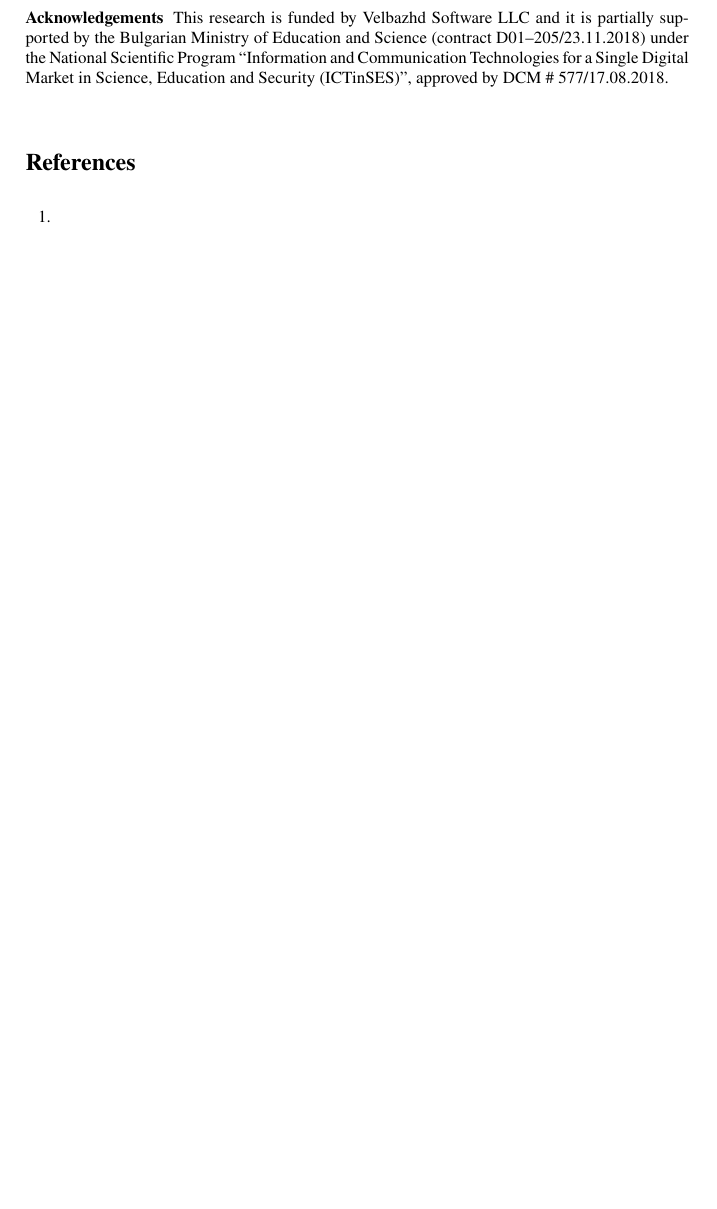
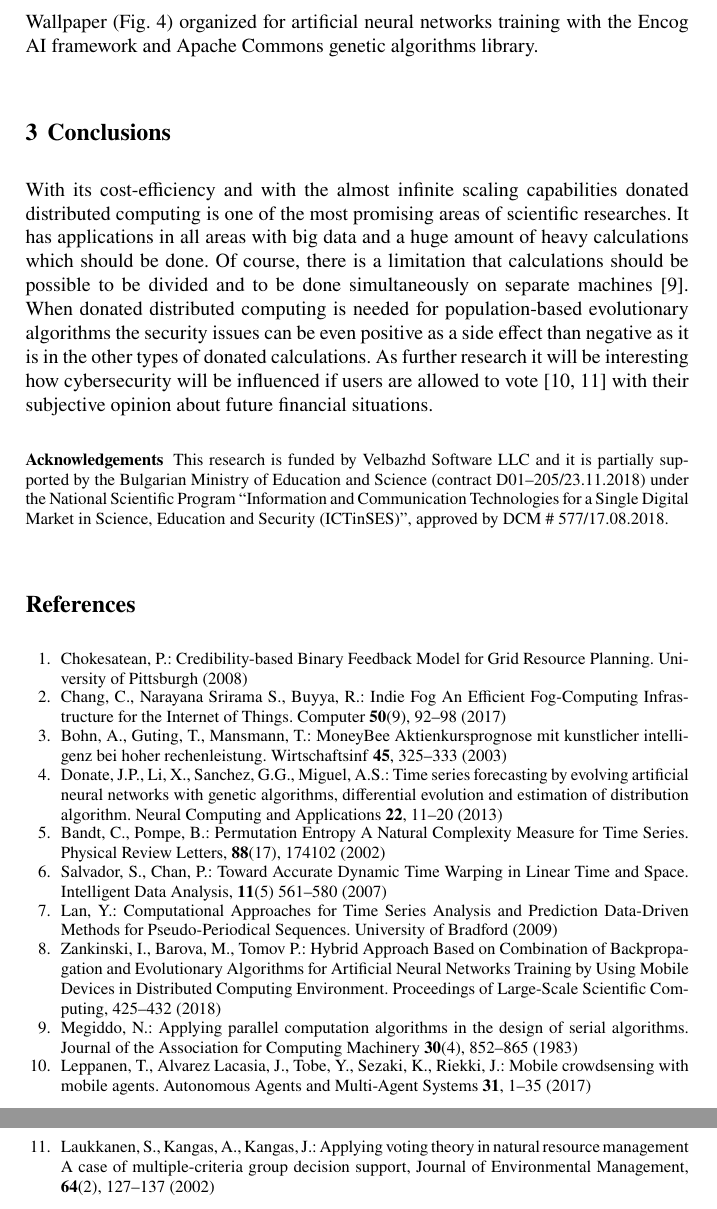
Before and after one commit to TodorBalabanov/DIGILIENCE-Digital-Transformation-Cyber-Security-and-Resilience-2020, a LaTeX document (Cybersecurity-in-Donated-Distributed-Computing-for-Evolutionary-Algorithms/paper.tex, which reads Cybersecurity-in-Donated-Distributed-Computing-for-Evolutionary-Algorithms/references.tex): part of page 6 of 6 before the commit and two parts of pages 6 and 7 of 7 after it, the two joined at a grey line, cut at the place of the change, the shorter picture padded with empty space. Compiled offline with pdfLaTeX.

Commit message:
Initial full text of the paper was done.

```diff
--- a/Cybersecurity-in-Donated-Distributed-Computing-for-Evolutionary-Algorithms/paper.tex
+++ b/Cybersecurity-in-Donated-Distributed-Computing-for-Evolutionary-Algorithms/paper.tex
@@ -84,11 +84,12 @@ Weights of the artificial neural network can be presented as vector of real numb
 
 A major species of the evolutionary algorithms is that the optimization process goes across many intermediate calculations which are not used as part of the final result. If malicious user manipulates the reported results in the global population low-quality evolutionary individuals will be reported. One strategy to fight with such a cybersecurity issue in the evolutionary donated distributed computing is by checking the individual on the server-side as part of the global population. Even such a strategy is possible it is not rational and cost-efficient. The main idea of the donated computations is to lower the expenses for server operation. Keeping the cost of the calculation low on the server-side is a common goal in donated computations. Because of this, it is not preferable individuals checking to be done on the server-side. The other strategy, which is much more efficient is to keep compromised individuals as part of the global population. From one side extra server time will be kept and from another side, the checking will be done on other donated devices during the next distribution of global population subsets as local populations. By implementing aging for the individuals in the global population the compromised individuals will be removed with the time goes on. Aging also will protect server storage capacity. As an additional positive side effect, the compromised individuals act as genotype diversity into the local populations, which indirectly can work as an improvement of the evolutionary process.
 
-\section{Mobile Application}
-\label{sec:03}
+With the exponential spread of smart mobile devices donated distributed computing offers infinite possibilities for practical implementations. Such a project is developed at IICT-BAS under the name VitoshaTrade  \cite{vitosha-trade-01}. It is an Android Active Wallpaper (Fig. \ref{fig:04}) organized for artificial neural networks training with the Encog AI framework and Apache Commons genetic algorithms library.
 
 \section{Conclusions}
 \label{sec:04}
+
+With its cost-efficiency and with the almost infinite scaling capabilities donated distributed computing is one of the most promising areas of scientific researches. It has applications in all areas with big data and a huge amount of heavy calculations which should be done. Of course, there is a limitation that calculations should be possible to be divided and to be done simultaneously on separate machines \cite{distributed-computing-01}. When donated distributed computing is needed for population-based evolutionary algorithms the security issues can be even positive as a side effect than negative as it is in the other types of donated calculations. As further research it will be interesting how cybersecurity will be influenced if users are allowed to vote \cite{crowdsensing-01,voting-01} with their subjective opinion about future financial situations.
 
 \begin{acknowledgement}
 This research is funded by Velbazhd Software LLC and it is partially supported by the Bulgarian Ministry of Education and Science (contract D01–205/23.11.2018) under the National Scientific Program ``Information and Communication Technologies for a Single Digital Market in Science, Education and Security (ICTinSES)'', approved by DCM \# 577/17.08.2018.
--- a/Cybersecurity-in-Donated-Distributed-Computing-for-Evolutionary-Algorithms/references.tex
+++ b/Cybersecurity-in-Donated-Distributed-Computing-for-Evolutionary-Algorithms/references.tex
@@ -1,5 +1,25 @@
 \begin{thebibliography}{99.}
 
-\bibitem{}
+\bibitem{g-stock-01} Chokesatean, P.: Credibility-based Binary Feedback Model for Grid Resource Planning. University of Pittsburgh (2008)
+
+\bibitem{mql5-cloud-network-01} Chang, C., Narayana Srirama S., Buyya, R.: Indie Fog An Efficient Fog-Computing Infrastructure for the Internet of Things. Computer \textbf{50}(9), 92--98 (2017)
+
+\bibitem{money-bee-01} Bohn, A., Guting, T., Mansmann, T.: MoneyBee Aktienkursprognose mit kunstlicher intelligenz bei hoher rechenleistung. Wirtschaftsinf \textbf{45}, 325--333 (2003)
+
+\bibitem{genetic-algorithms-01} Donate, J.P., Li, X., Sanchez, G.G., Miguel, A.S.: Time series forecasting by evolving artificial neural networks with genetic algorithms, differential evolution and estimation of distribution algorithm. Neural Computing and Applications \textbf{22}, 11--20 (2013)
+
+\bibitem{time-series-01} Bandt, C., Pompe, B.: Permutation Entropy A Natural Complexity Measure for Time Series. Physical Review Letters, \textbf{88}(17), 174102 (2002)
+
+\bibitem{time-series-02} Salvador, S., Chan, P.: Toward Accurate Dynamic Time Warping in Linear Time and Space. Intelligent Data Analysis, \textbf{11}(5) 561--580 (2007)
+
+\bibitem{time-series-03} Lan, Y.: Computational Approaches for Time Series Analysis and Prediction Data-Driven Methods for Pseudo-Periodical Sequences. University of Bradford (2009)
+
+\bibitem{vitosha-trade-01} Zankinski, I., Barova, M., Tomov P.: Hybrid Approach Based on Combination of Backpropagation and Evolutionary Algorithms for Artificial Neural Networks Training by Using Mobile Devices in Distributed Computing Environment. Proceedings of Large-Scale Scientific Computing, 425--432 (2018)
+
+\bibitem{distributed-computing-01} Megiddo, N.: Applying parallel computation algorithms in the design of serial algorithms. Journal of the Association for Computing Machinery \textbf{30}(4), 852--865 (1983)
+
+\bibitem{crowdsensing-01} Leppanen, T., Alvarez Lacasia, J., Tobe, Y., Sezaki, K., Riekki, J.: Mobile crowdsensing with mobile agents. Autonomous Agents and Multi-Agent Systems \textbf{31}, 1--35 (2017)
+
+\bibitem{voting-01} Laukkanen, S., Kangas, A., Kangas, J.: Applying voting theory in natural resource management A case of multiple-criteria group decision support, Journal of Environmental Management, \textbf{64}(2), 127--137 (2002)
 
 \end{thebibliography}
```
Also changed, not shown: Cybersecurity-in-Donated-Distributed-Computing-for-Evolutionary-Algorithms/fig01.png, Cybersecurity-in-Donated-Distributed-Computing-for-Evolutionary-Algorithms/fig02.png, Cybersecurity-in-Donated-Distributed-Computing-for-Evolutionary-Algorithms/fig03.png, Cybersecurity-in-Donated-Distributed-Computing-for-Evolutionary-Algorithms/paper.tex (8 more changed lines).
